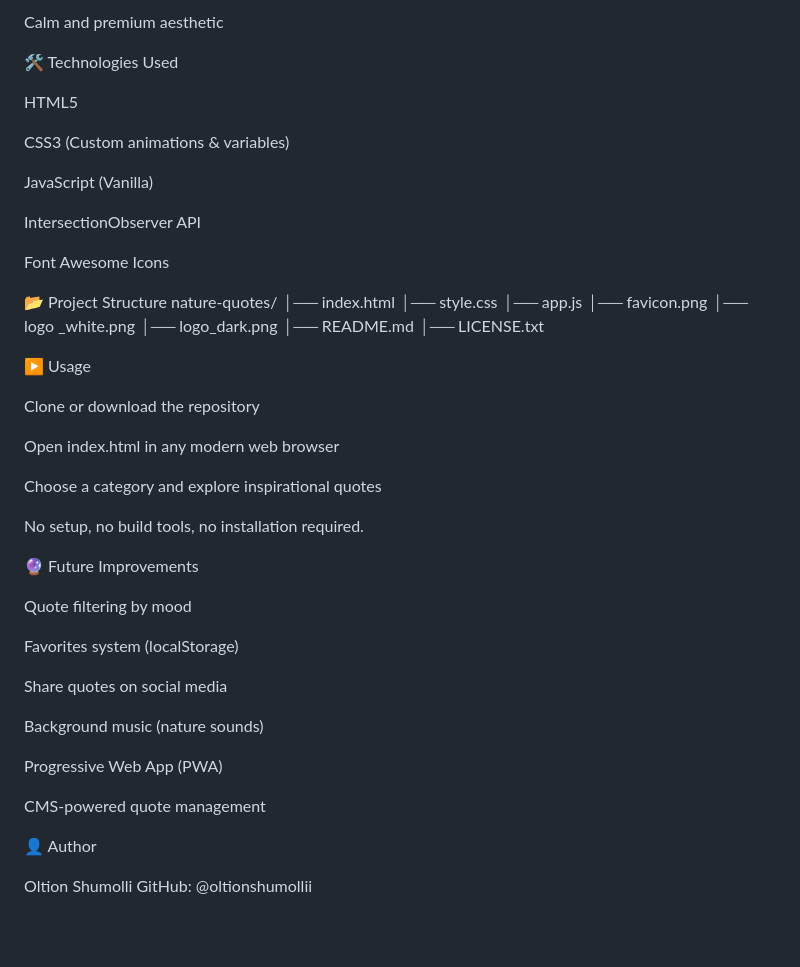
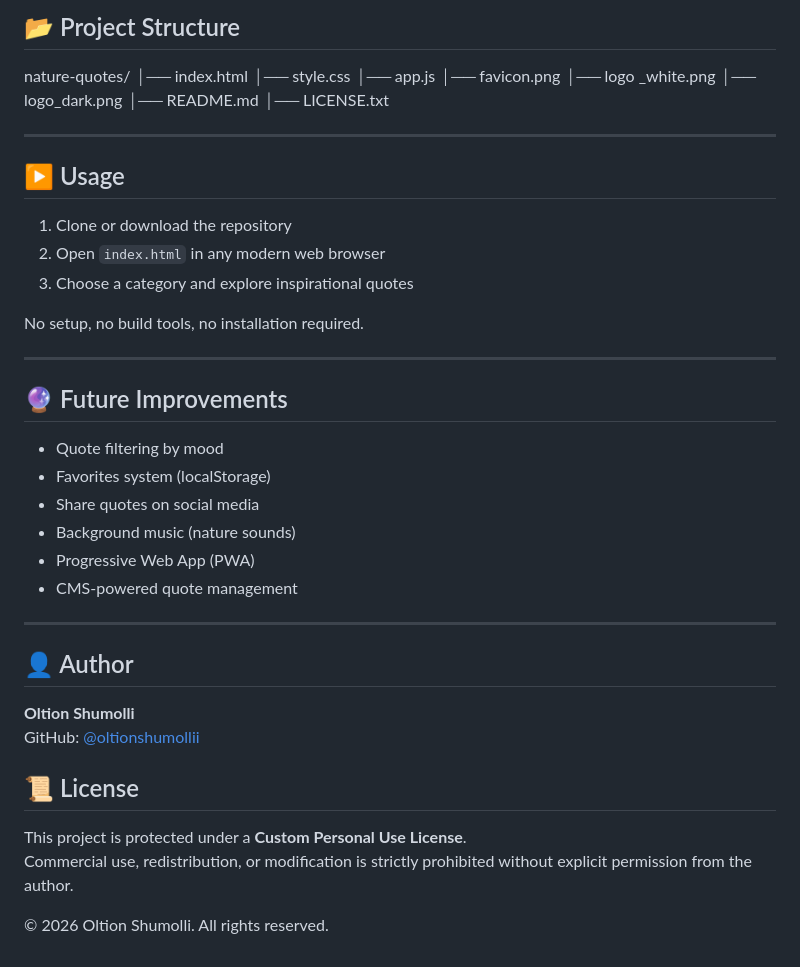
Before and after one commit to oltionshumollii/Nature-Quotes, a Markdown page: README.md, the part around one of its changes. Drawn GitHub-style; blank space fills up the shorter version.

```diff
--- a/README.md
+++ b/README.md
@@ -126,18 +112,4 @@ Clear visual hierarchy
-Calm and premium aesthetic
-
-🛠️ Technologies Used
-
-HTML5
-
-CSS3 (Custom animations & variables)
-
-JavaScript (Vanilla)
-
-IntersectionObserver API
-
-Font Awesome Icons
-
-📂 Project Structure
+## 📂 Project Structure
 nature-quotes/
 │── index.html
 │── style.css
@@ -148,31 +120,37 @@ nature-quotes/
 │── README.md
 │── LICENSE.txt
 
-▶️ Usage
+---
 
-Clone or download the repository
+## ▶️ Usage
 
-Open index.html in any modern web browser
-
-Choose a category and explore inspirational quotes
+1. Clone or download the repository
+2. Open `index.html` in any modern web browser
+3. Choose a category and explore inspirational quotes
 
 No setup, no build tools, no installation required.
 
-🔮 Future Improvements
+---
 
-Quote filtering by mood
+## 🔮 Future Improvements
 
-Favorites system (localStorage)
+- Quote filtering by mood
+- Favorites system (localStorage)
+- Share quotes on social media
+- Background music (nature sounds)
+- Progressive Web App (PWA)
+- CMS-powered quote management
 
-Share quotes on social media
+---
 
-Background music (nature sounds)
+## 👤 Author
 
-Progressive Web App (PWA)
+**Oltion Shumolli**
+GitHub: [@oltionshumollii](https://github.com/oltionshumollii)
+## 📜 License
 
-CMS-powered quote management
+This project is protected under a **Custom Personal Use License**.
+Commercial use, redistribution, or modification is strictly prohibited without
+explicit permission from the author.
 
-👤 Author
-
-Oltion Shumolli
-GitHub: @oltionshumollii
+© 2026 Oltion Shumolli. All rights reserved.
```
Also changed, not shown: other parts of README.md (+81 -95 lines).
